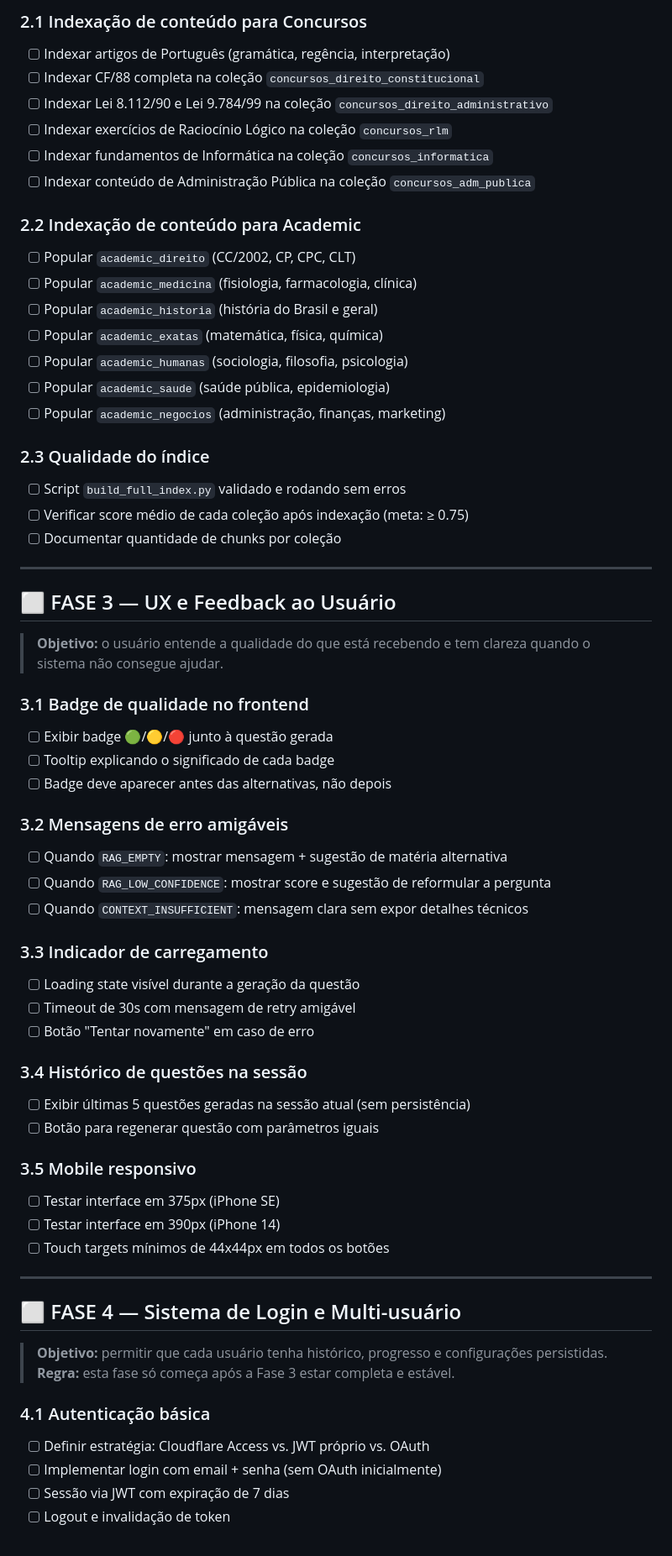
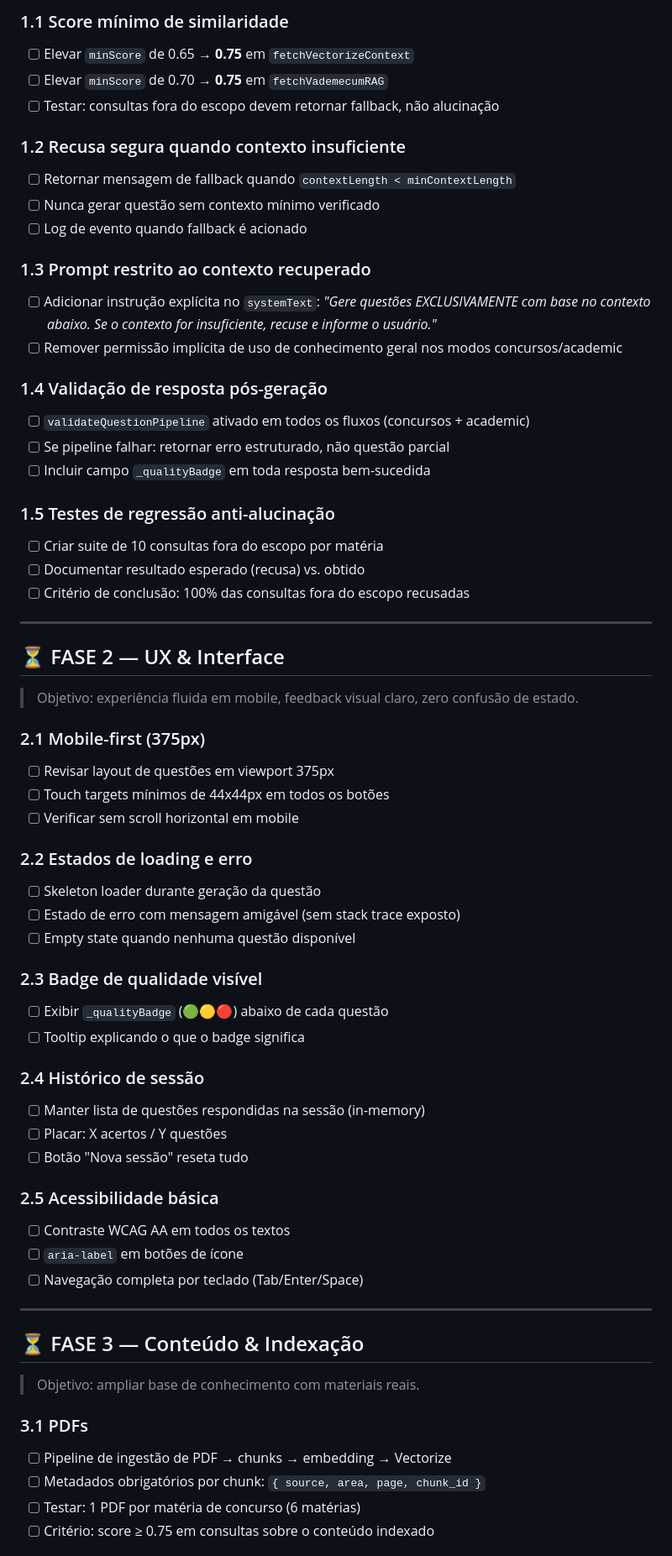
Before and after one commit to munizcesar/studymaster-agent, a Markdown page: GUIA-EVOLUCAO.md, the part around one of its changes. Shown at 84% size. Rendered like a GitHub page.

Commit message:
docs: GUIA-EVOLUCAO.md — guia mestre de evolução com checklist por fases

```diff
--- a/GUIA-EVOLUCAO.md
+++ b/GUIA-EVOLUCAO.md
@@ -65,66 +45,67 @@
 
-### 2.1 Indexação de conteúdo para Concursos
-- [ ] Indexar artigos de Português (gramática, regência, interpretação)
-- [ ] Indexar CF/88 completa na coleção `concursos_direito_constitucional`
-- [ ] Indexar Lei 8.112/90 e Lei 9.784/99 na coleção `concursos_direito_administrativo`
-- [ ] Indexar exercícios de Raciocínio Lógico na coleção `concursos_rlm`
-- [ ] Indexar fundamentos de Informática na coleção `concursos_informatica`
-- [ ] Indexar conteúdo de Administração Pública na coleção `concursos_adm_publica`
+### 1.1 Score mínimo de similaridade
+- [ ] Elevar `minScore` de 0.65 → **0.75** em `fetchVectorizeContext`
+- [ ] Elevar `minScore` de 0.70 → **0.75** em `fetchVademecumRAG`
+- [ ] Testar: consultas fora do escopo devem retornar fallback, não alucinação
 
-### 2.2 Indexação de conteúdo para Academic
-- [ ] Popular `academic_direito` (CC/2002, CP, CPC, CLT)
-- [ ] Popular `academic_medicina` (fisiologia, farmacologia, clínica)
-- [ ] Popular `academic_historia` (história do Brasil e geral)
-- [ ] Popular `academic_exatas` (matemática, física, química)
-- [ ] Popular `academic_humanas` (sociologia, filosofia, psicologia)
-- [ ] Popular `academic_saude` (saúde pública, epidemiologia)
-- [ ] Popular `academic_negocios` (administração, finanças, marketing)
+### 1.2 Recusa segura quando contexto insuficiente
+- [ ] Retornar mensagem de fallback quando `contextLength < minContextLength`
+- [ ] Nunca gerar questão sem contexto mínimo verificado
+- [ ] Log de evento quando fallback é acionado
 
-### 2.3 Qualidade do índice
-- [ ] Script `build_full_index.py` validado e rodando sem erros
-- [ ] Verificar score médio de cada coleção após indexação (meta: ≥ 0.75)
-- [ ] Documentar quantidade de chunks por coleção
+### 1.3 Prompt restrito ao contexto recuperado
+- [ ] Adicionar instrução explícita no `systemText`: *"Gere questões EXCLUSIVAMENTE com base no contexto abaixo. Se o contexto for insuficiente, recuse e informe o usuário."*
+- [ ] Remover permissão implícita de uso de conhecimento geral nos modos concursos/academic
+
+### 1.4 Validação de resposta pós-geração
+- [ ] `validateQuestionPipeline` ativado em todos os fluxos (concursos + academic)
+- [ ] Se pipeline falhar: retornar erro estruturado, não questão parcial
+- [ ] Incluir campo `_qualityBadge` em toda resposta bem-sucedida
+
+### 1.5 Testes de regressão anti-alucinação
+- [ ] Criar suite de 10 consultas fora do escopo por matéria
+- [ ] Documentar resultado esperado (recusa) vs. obtido
+- [ ] Critério de conclusão: 100% das consultas fora do escopo recusadas
 
 ---
 
-## ⬜ FASE 3 — UX e Feedback ao Usuário
+## ⏳ FASE 2 — UX & Interface
 
-> **Objetivo:** o usuário entende a qualidade do que está recebendo e tem clareza quando o sistema não consegue ajudar.
+> Objetivo: experiência fluida em mobile, feedback visual claro, zero confusão de estado.
 
-### 3.1 Badge de qualidade no frontend
-- [ ] Exibir badge 🟢/🟡/🔴 junto à questão gerada
-- [ ] Tooltip explicando o significado de cada badge
-- [ ] Badge deve aparecer antes das alternativas, não depois
+### 2.1 Mobile-first (375px)
+- [ ] Revisar layout de questões em viewport 375px
+- [ ] Touch targets mínimos de 44x44px em todos os botões
+- [ ] Verificar sem scroll horizontal em mobile
 
-### 3.2 Mensagens de erro amigáveis
-- [ ] Quando `RAG_EMPTY`: mostrar mensagem + sugestão de matéria alternativa
-- [ ] Quando `RAG_LOW_CONFIDENCE`: mostrar score e sugestão de reformular a pergunta
-- [ ] Quando `CONTEXT_INSUFFICIENT`: mensagem clara sem expor detalhes técnicos
+### 2.2 Estados de loading e erro
+- [ ] Skeleton loader durante geração da questão
+- [ ] Estado de erro com mensagem amigável (sem stack trace exposto)
+- [ ] Empty state quando nenhuma questão disponível
 
-### 3.3 Indicador de carregamento
-- [ ] Loading state visível durante a geração da questão
-- [ ] Timeout de 30s com mensagem de retry amigável
-- [ ] Botão "Tentar novamente" em caso de erro
+### 2.3 Badge de qualidade visível
+- [ ] Exibir `_qualityBadge` (🟢🟡🔴) abaixo de cada questão
+- [ ] Tooltip explicando o que o badge significa
 
-### 3.4 Histórico de questões na sessão
-- [ ] Exibir últimas 5 questões geradas na sessão atual (sem persistência)
-- [ ] Botão para regenerar questão com parâmetros iguais
+### 2.4 Histórico de sessão
+- [ ] Manter lista de questões respondidas na sessão (in-memory)
+- [ ] Placar: X acertos / Y questões
+- [ ] Botão "Nova sessão" reseta tudo
 
-### 3.5 Mobile responsivo
-- [ ] Testar interface em 375px (iPhone SE)
-- [ ] Testar interface em 390px (iPhone 14)
-- [ ] Touch targets mínimos de 44x44px em todos os botões
+### 2.5 Acessibilidade básica
+- [ ] Contraste WCAG AA em todos os textos
+- [ ] `aria-label` em botões de ícone
+- [ ] Navegação completa por teclado (Tab/Enter/Space)
 
 ---
 
-## ⬜ FASE 4 — Sistema de Login e Multi-usuário
+## ⏳ FASE 3 — Conteúdo & Indexação
 
-> **Objetivo:** permitir que cada usuário tenha histórico, progresso e configurações persistidas.
-> **Regra:** esta fase só começa após a Fase 3 estar completa e estável.
+> Objetivo: ampliar base de conhecimento com materiais reais.
 
-### 4.1 Autenticação básica
-- [ ] Definir estratégia: Cloudflare Access vs. JWT próprio vs. OAuth
-- [ ] Implementar login com email + senha (sem OAuth inicialmente)
-- [ ] Sessão via JWT com expiração de 7 dias
-- [ ] Logout e invalidação de token
+### 3.1 PDFs
+- [ ] Pipeline de ingestão de PDF → chunks → embedding → Vectorize
+- [ ] Metadados obrigatórios por chunk: `{ source, area, page, chunk_id }`
+- [ ] Testar: 1 PDF por matéria de concurso (6 matérias)
+- [ ] Critério: score ≥ 0.75 em consultas sobre o conteúdo indexado
 
```
Also changed, not shown: other parts of GUIA-EVOLUCAO.md (+88 -100 lines).
